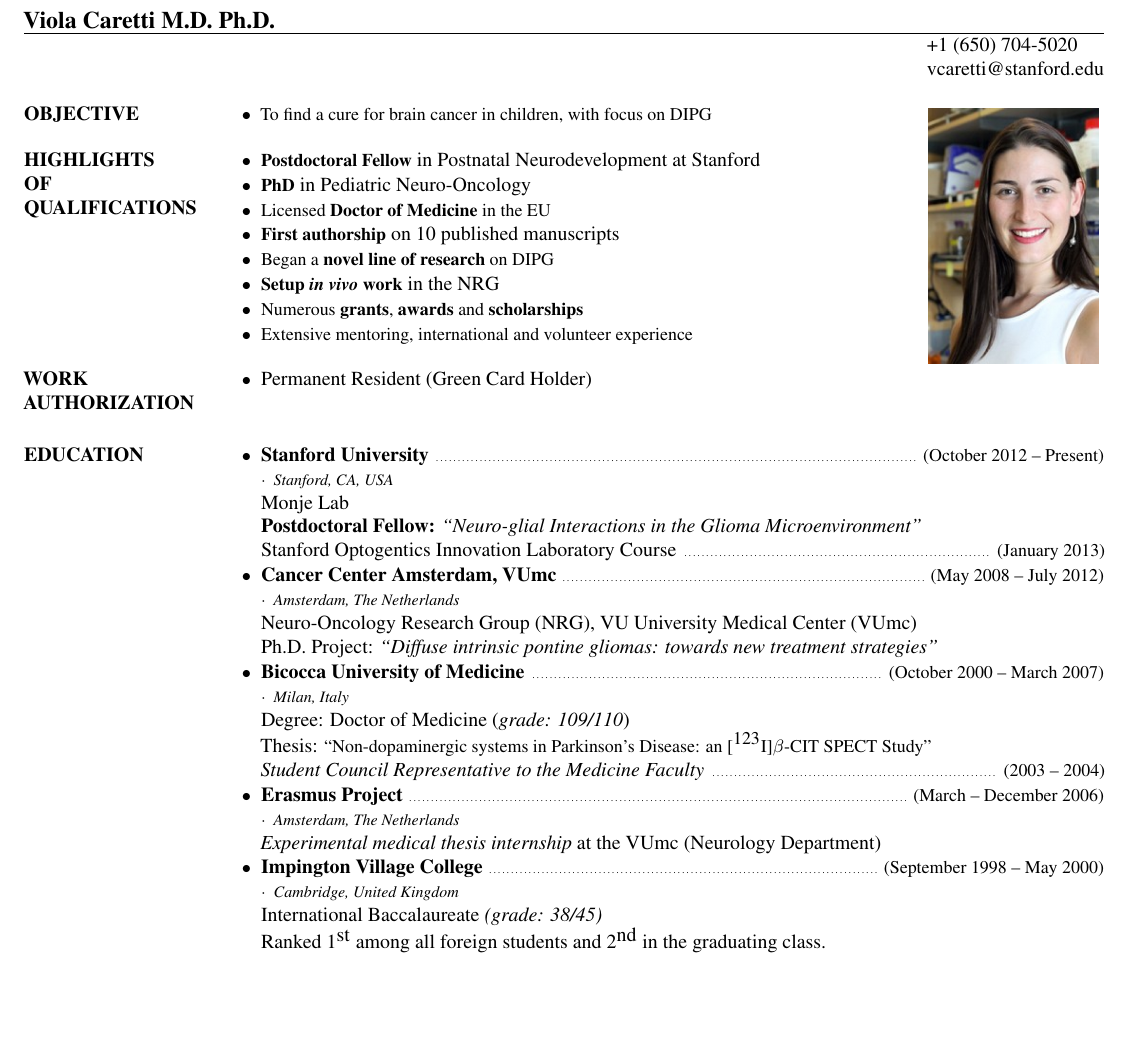
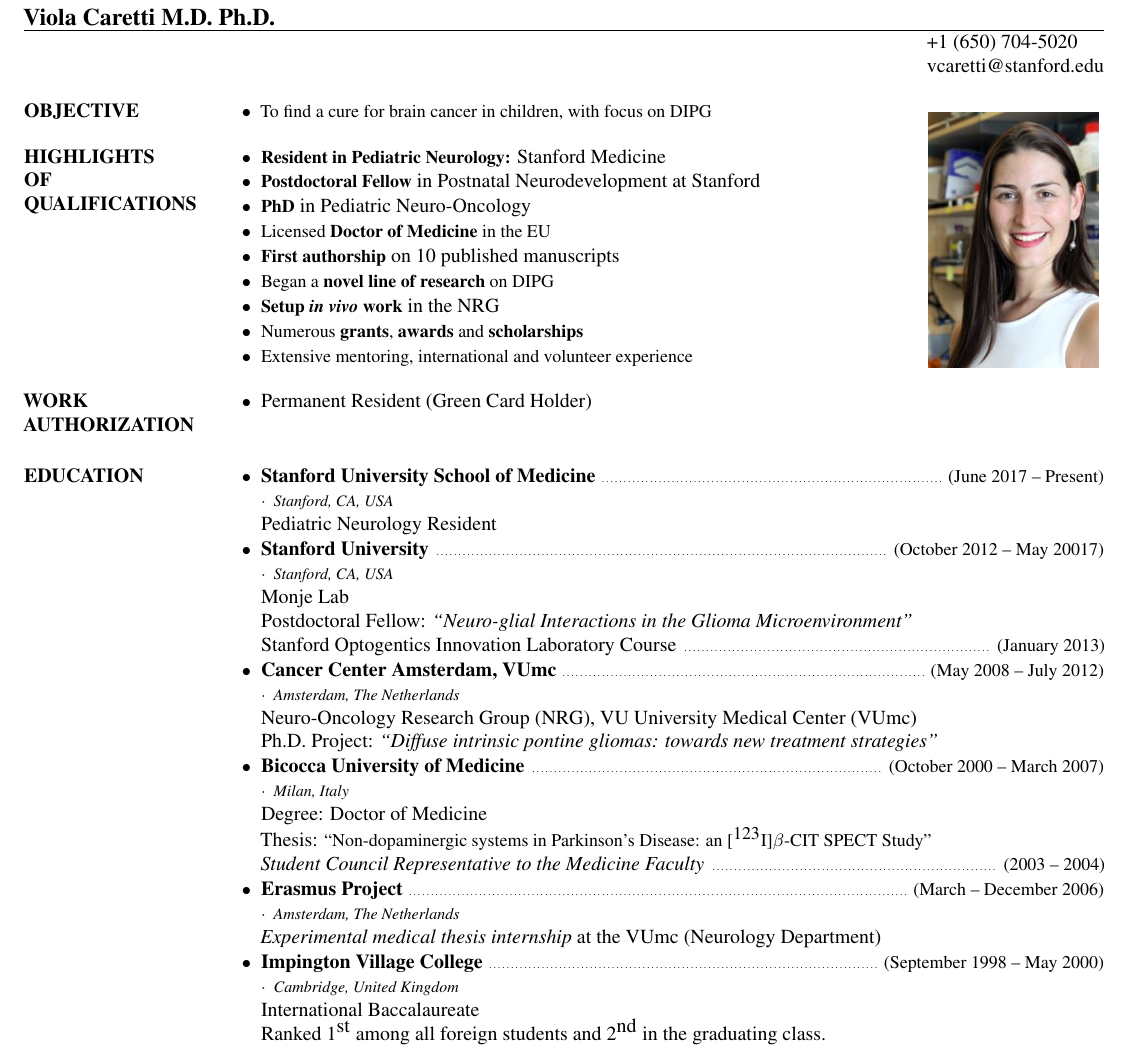
Before and after one commit to nick-codes/caretti-md.github.io, a LaTeX CV (cv.tex): part of page 1 of 4, cut so that both start at the same text, the shorter picture padded with empty space. Compiled offline with pdfLaTeX.

Commit message:
Update for Stanford Residency

```diff
--- a/cv.tex
+++ b/cv.tex
@@ -45,7 +45,7 @@
   };
 \end{tikzpicture}
 
-\vspace{-0.5in}
+\vspace{-0.55in}
 \name{Viola Caretti M.D. Ph.D.}
 % \address used twice to have two lines of address
 \address{+1 (650) 704-5020}
@@ -60,6 +60,7 @@
 
 \section{HIGHLIGHTS \\ OF \\ QUALIFICATIONS}
 \begin{itemize}
+  \item {\small {\bf Resident in Pediatric Neurology:} Stanford Medicine}
   \item {\small {\bf Postdoctoral Fellow} in Postnatal Neurodevelopment at Stanford}
   \item {\small {\bf PhD} in Pediatric Neuro-Oncology}
   \item {\small Licensed {\bf Doctor of Medicine} in the EU}
@@ -79,10 +80,15 @@
 \section{EDUCATION}
 \begin{itemize}
 \item {
-  \titlestyle{Stanford University} \datestyle{October 2012 -- Present} \\
+  \titlestyle{Stanford University School of Medicine} \datestyle{June 2017 -- Present} \\
+  { \placestyle{Stanford, CA, USA} } \\
+  Pediatric Neurology Resident
+}
+\item {
+  \titlestyle{Stanford University} \datestyle{October 2012 -- May 20017} \\
   { \placestyle{Stanford, CA, USA} } \\
   Monje Lab \\
-  {\bf Postdoctoral Fellow:} \emph{``Neuro-glial Interactions in the Glioma Microenvironment''} \\
+  Postdoctoral Fellow: \emph{``Neuro-glial Interactions in the Glioma Microenvironment''} \\
   Stanford Optogentics Innovation Laboratory Course \datestyle{January 2013}
 }
 \item {
@@ -96,7 +102,7 @@
 \item {
   \titlestyle{Bicocca University of Medicine} \datestyle{October 2000 -- March 2007} \\
   { \placestyle{Milan, Italy} } \\
-  Degree: Doctor of Medicine (\emph{grade: 109/110}) \\
+  Degree: Doctor of Medicine \\
   Thesis: {\small ``Non-dopaminergic systems in Parkinson's Disease: an [\superscript{123}I]$\beta$-CIT SPECT Study''} \\
   \emph{Student Council Representative to the Medicine Faculty} \datestyle{2003 -- 2004}
 }
@@ -108,7 +114,7 @@
 \item {
   \titlestyle{Impington Village College} \datestyle{September 1998 -- May 2000} \\
   { \placestyle{Cambridge, United Kingdom} } \\
-  International Baccalaureate \emph{(grade: 38/45)} \\
+  International Baccalaureate \\
   Ranked 1\superscript{st} among all foreign students and 2\superscript{nd} in the graduating class.
 }
 \item {
```
